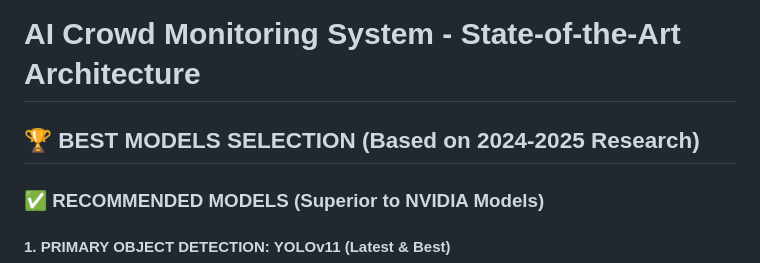
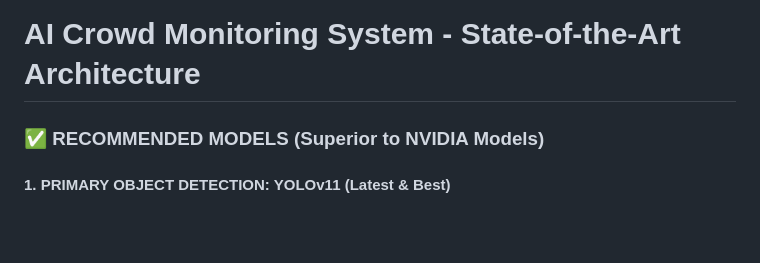
Before and after one commit to Karim-Mammadli/AI-Crowd-Control, a Markdown page: README.md, the part around the change. GitHub-like rendering; blank space fills up the shorter version.

```diff
--- a/README.md
+++ b/README.md
@@ -1,6 +1,4 @@
 # AI Crowd Monitoring System - State-of-the-Art Architecture
-
-## 🏆 **BEST MODELS SELECTION (Based on 2024-2025 Research)**
 
 ### ✅ **RECOMMENDED MODELS (Superior to NVIDIA Models)**
 
```
